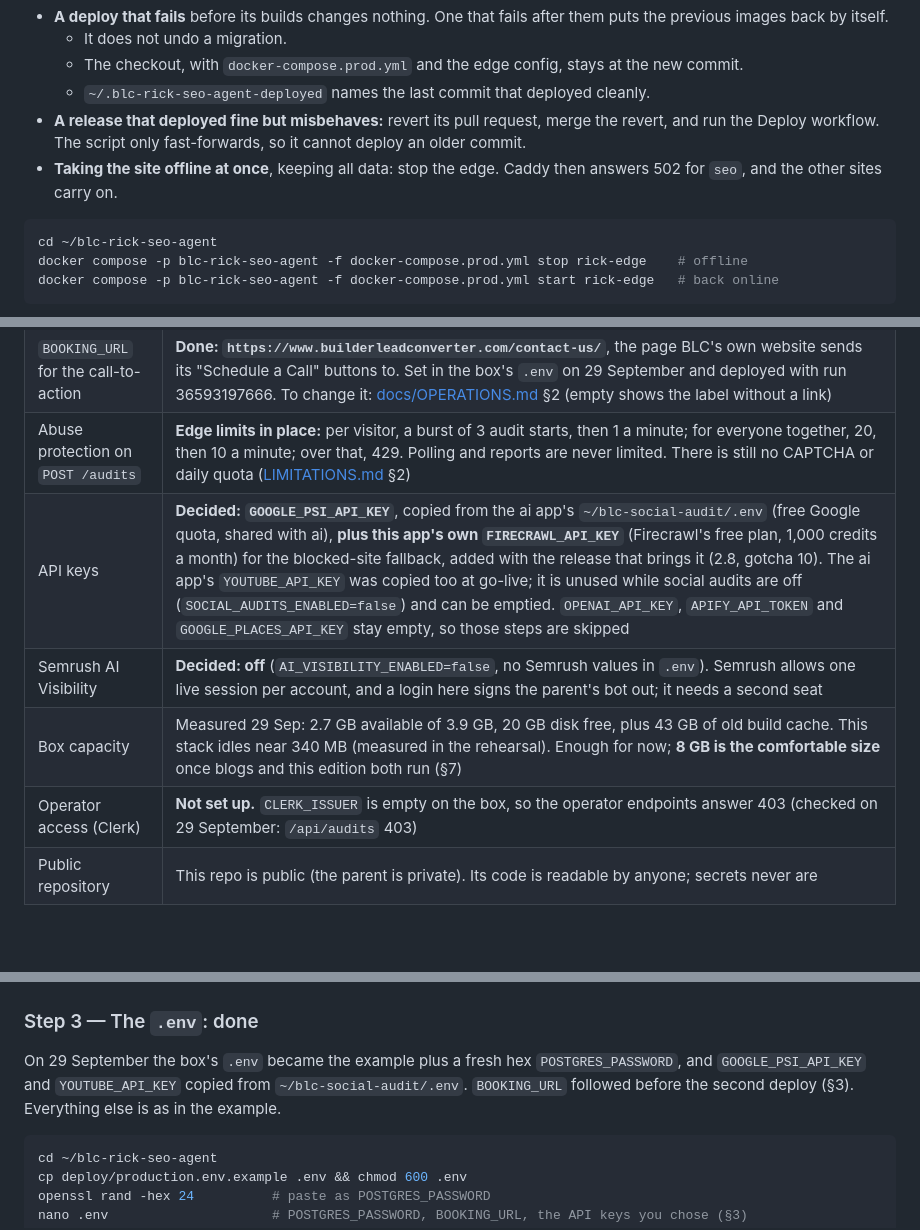
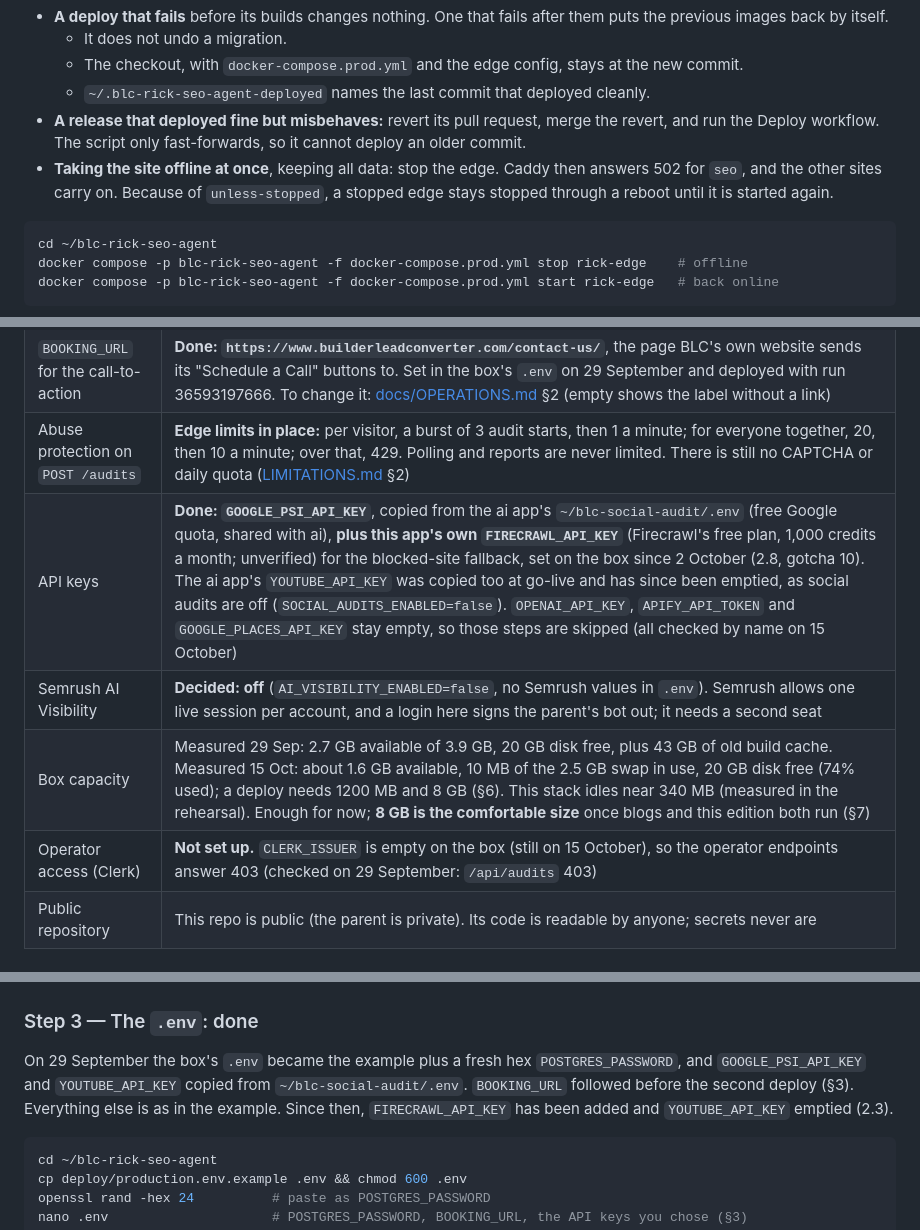
Before and after one commit to blcdevelopment/blc-rick-seo-agent, a Markdown page: DEPLOYMENT.md, 3 parts joined by grey strips. GitHub-like rendering; blank space fills up the shorter version.

````diff
--- a/DEPLOYMENT.md
+++ b/DEPLOYMENT.md
@@ -405,7 +424,8 @@ Put `BLC_RICK_SKIP_PUBLIC_CHECK=1` in front only when the public route does not
 - **A release that deployed fine but misbehaves:** revert its pull request, merge the revert, and
   run the Deploy workflow. The script only fast-forwards, so it cannot deploy an older commit.
 - **Taking the site offline at once**, keeping all data: stop the edge. Caddy then answers 502 for
-  `seo`, and the other sites carry on.
+  `seo`, and the other sites carry on. Because of `unless-stopped`, a stopped edge stays stopped
+  through a reboot until it is started again.
 
 ```bash
 cd ~/blc-rick-seo-agent
@@ -602,10 +631,10 @@ The box is a ~4 GB, 2-CPU Linode that also serves the live **ai**, **events**,
 | Domain | **Done: `seo.builderleadconverter.com`.** A record to `173.255.206.170`, DNS only (Shayan). The parent's Caddy got its Let's Encrypt certificate (the first one runs to 2026-12-28) and renews it |
 | `BOOKING_URL` for the call-to-action | **Done: `https://www.builderleadconverter.com/contact-us/`**, the page BLC's own website sends its "Schedule a Call" buttons to. Set in the box's `.env` on 29 September and deployed with run 36593197666. To change it: [docs/OPERATIONS.md](docs/OPERATIONS.md) §2 (empty shows the label without a link) |
 | Abuse protection on `POST /audits` | **Edge limits in place:** per visitor, a burst of 3 audit starts, then 1 a minute; for everyone together, 20, then 10 a minute; over that, 429. Polling and reports are never limited. There is still no CAPTCHA or daily quota ([LIMITATIONS.md](docs/LIMITATIONS.md) §2) |
-| API keys | **Decided: `GOOGLE_PSI_API_KEY`**, copied from the ai app's `~/blc-social-audit/.env` (free Google quota, shared with ai), **plus this app's own `FIRECRAWL_API_KEY`** (Firecrawl's free plan, 1,000 credits a month) for the blocked-site fallback, added with the release that brings it (2.8, gotcha 10). The ai app's `YOUTUBE_API_KEY` was copied too at go-live; it is unused while social audits are off (`SOCIAL_AUDITS_ENABLED=false`) and can be emptied. `OPENAI_API_KEY`, `APIFY_API_TOKEN` and `GOOGLE_PLACES_API_KEY` stay empty, so those steps are skipped |
+| API keys | **Done: `GOOGLE_PSI_API_KEY`**, copied from the ai app's `~/blc-social-audit/.env` (free Google quota, shared with ai), **plus this app's own `FIRECRAWL_API_KEY`** (Firecrawl's free plan, 1,000 credits a month; unverified) for the blocked-site fallback, set on the box since 2 October (2.8, gotcha 10). The ai app's `YOUTUBE_API_KEY` was copied too at go-live and has since been emptied, as social audits are off (`SOCIAL_AUDITS_ENABLED=false`). `OPENAI_API_KEY`, `APIFY_API_TOKEN` and `GOOGLE_PLACES_API_KEY` stay empty, so those steps are skipped (all checked by name on 15 October) |
 | Semrush AI Visibility | **Decided: off** (`AI_VISIBILITY_ENABLED=false`, no Semrush values in `.env`). Semrush allows one live session per account, and a login here signs the parent's bot out; it needs a second seat |
-| Box capacity | Measured 29 Sep: 2.7 GB available of 3.9 GB, 20 GB disk free, plus 43 GB of old build cache. This stack idles near 340 MB (measured in the rehearsal). Enough for now; **8 GB is the comfortable size** once blogs and this edition both run (§7) |
-| Operator access (Clerk) | **Not set up.** `CLERK_ISSUER` is empty on the box, so the operator endpoints answer 403 (checked on 29 September: `/api/audits` 403) |
+| Box capacity | Measured 29 Sep: 2.7 GB available of 3.9 GB, 20 GB disk free, plus 43 GB of old build cache. Measured 15 Oct: about 1.6 GB available, 10 MB of the 2.5 GB swap in use, 20 GB disk free (74% used); a deploy needs 1200 MB and 8 GB (§6). This stack idles near 340 MB (measured in the rehearsal). Enough for now; **8 GB is the comfortable size** once blogs and this edition both run (§7) |
+| Operator access (Clerk) | **Not set up.** `CLERK_ISSUER` is empty on the box (still on 15 October), so the operator endpoints answer 403 (checked on 29 September: `/api/audits` 403) |
 | Public repository | This repo is public (the parent is private). Its code is readable by anyone; secrets never are |
 
 ## 4. What is in this repository
@@ -657,7 +686,8 @@ git config core.sshCommand "ssh -i ~/.ssh/blc_apps_github -o IdentitiesOnly=yes"
 
 On 29 September the box's `.env` became the example plus a fresh hex `POSTGRES_PASSWORD`, and
 `GOOGLE_PSI_API_KEY` and `YOUTUBE_API_KEY` copied from `~/blc-social-audit/.env`. `BOOKING_URL`
-followed before the second deploy (§3). Everything else is as in the example.
+followed before the second deploy (§3). Everything else is as in the example. Since then,
+`FIRECRAWL_API_KEY` has been added and `YOUTUBE_API_KEY` emptied (2.3).
 
 ```bash
 cd ~/blc-rick-seo-agent
````
Also changed, not shown: other parts of DEPLOYMENT.md (+79 -50 lines).
